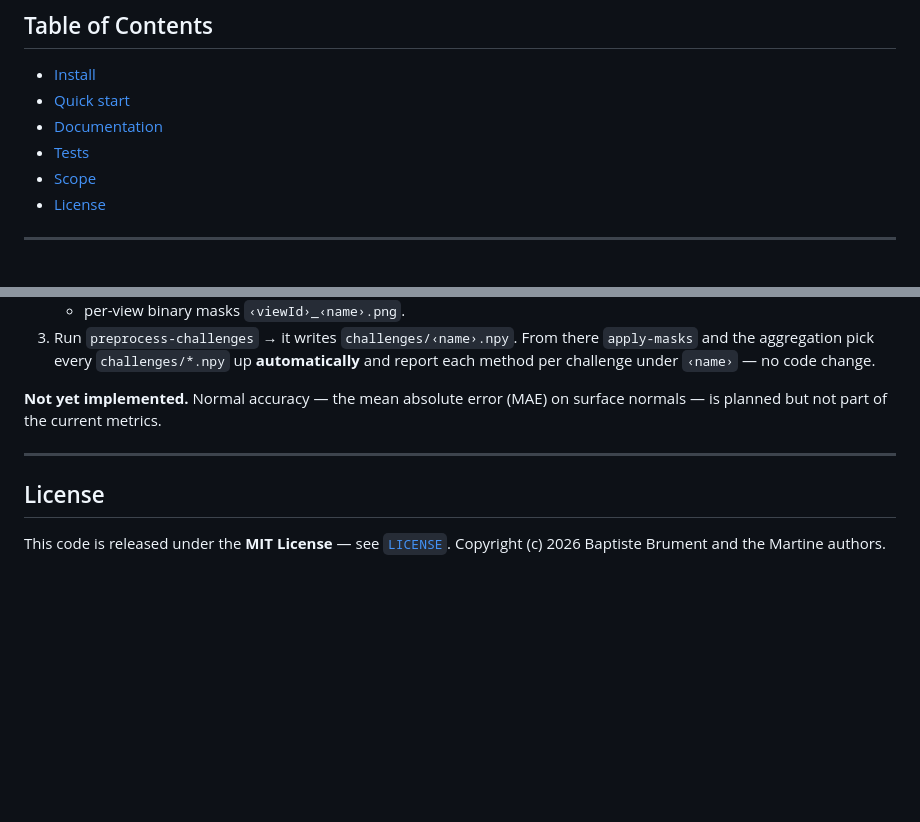
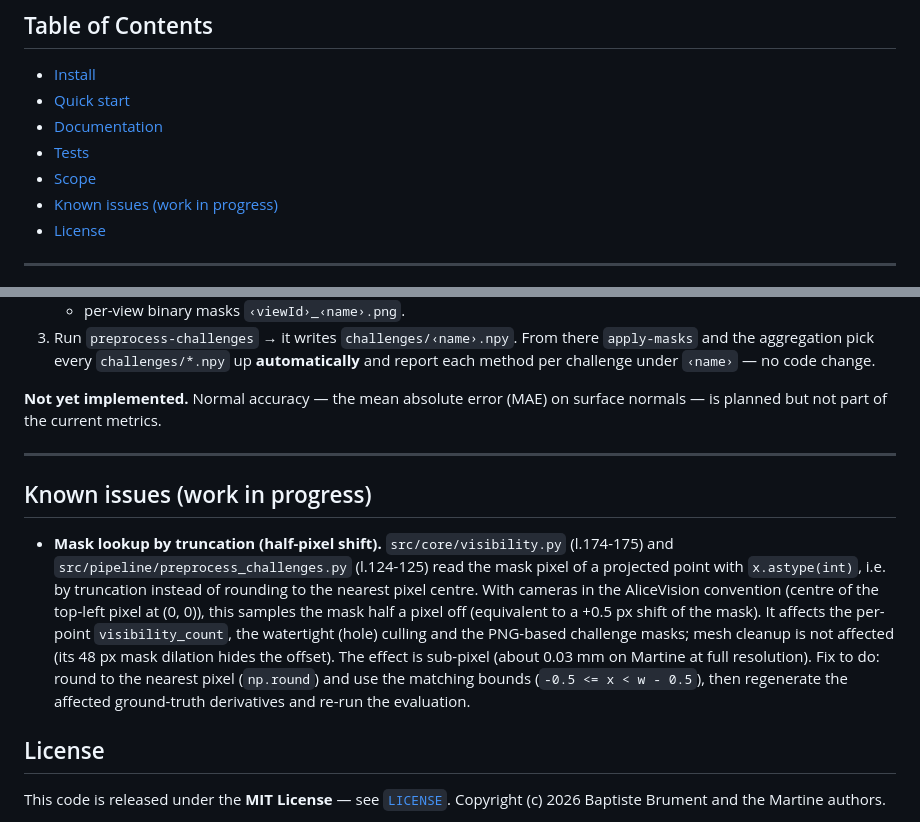
Before and after one commit to bbrument/eval-3d-dataset, a Markdown page: README.md, 2 parts joined by grey strips. Drawn GitHub-style; blank space fills up the shorter version.

Commit message:
docs(readme): list the half-pixel mask lookup as a known issue (WIP)
visibility.py and preprocess_challenges.py read mask pixels by truncation
instead of rounding to the nearest pixel centre, which samples the mask half
a pixel off with AliceVision-convention cameras. Documented as work in
progress; the fix requires regenerating the affected GT derivatives.

```diff
--- a/README.md
+++ b/README.md
@@ -25,6 +25,7 @@ ship in `config/`; see the [datasets guide](docs/datasets.md).
 - [Documentation](#documentation)
 - [Tests](#tests)
 - [Scope](#scope)
+- [Known issues (work in progress)](#known-issues-work-in-progress)
 - [License](#license)
 
 ---
@@ -117,6 +118,18 @@ planned but not part of the current metrics.
 
 ---
 
+## Known issues (work in progress)
+
+- **Mask lookup by truncation (half-pixel shift).** `src/core/visibility.py` (l.174-175) and
+  `src/pipeline/preprocess_challenges.py` (l.124-125) read the mask pixel of a projected point with
+  `x.astype(int)`, i.e. by truncation instead of rounding to the nearest pixel centre. With cameras in the
+  AliceVision convention (centre of the top-left pixel at (0, 0)), this samples the mask half a pixel off
+  (equivalent to a +0.5 px shift of the mask). It affects the per-point `visibility_count`, the watertight
+  (hole) culling and the PNG-based challenge masks; mesh cleanup is not affected (its 48 px mask dilation
+  hides the offset). The effect is sub-pixel (about 0.03 mm on Martine at full resolution).
+  Fix to do: round to the nearest pixel (`np.round`) and use the matching bounds (`-0.5 <= x < w - 0.5`),
+  then regenerate the affected ground-truth derivatives and re-run the evaluation.
+
 ## License
 
 This code is released under the **MIT License** — see [`LICENSE`](LICENSE).
```
